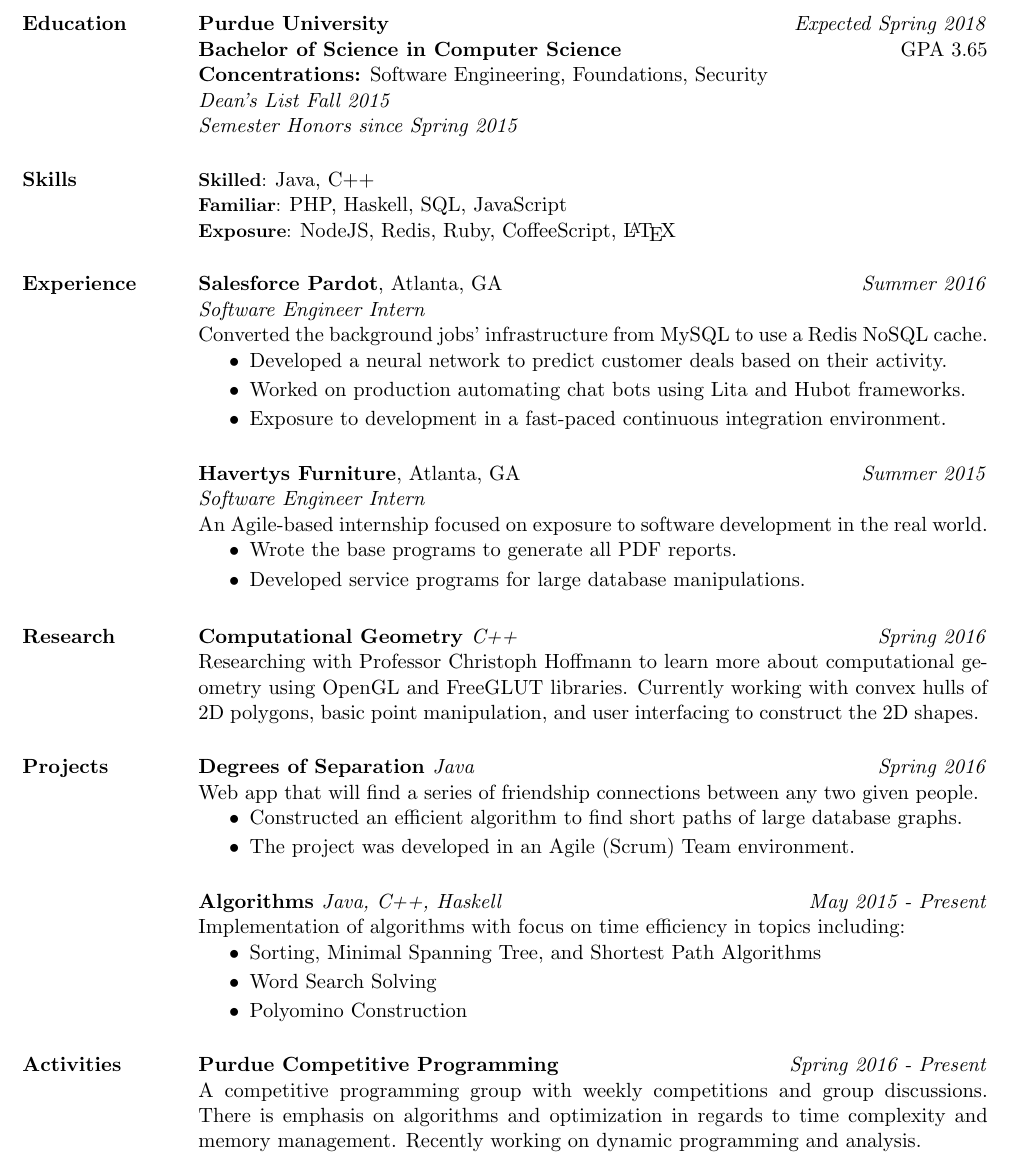
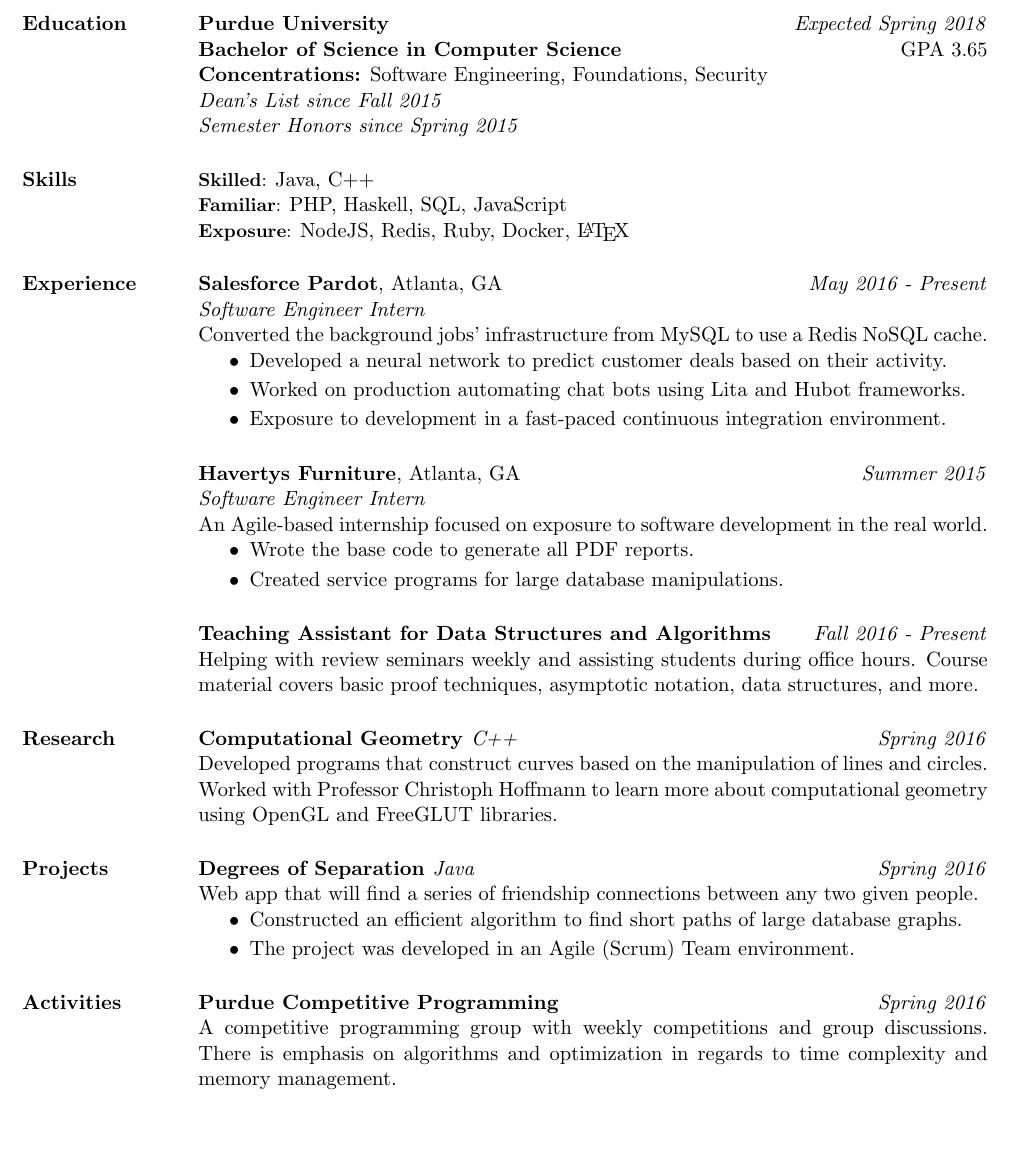
Before and after one commit to ryndvs96/resume, a LaTeX CV (resume.tex): part of the page, cut so that both start at the same text, the shorter picture padded with empty space. Compiled offline with pdfLaTeX.

Commit message:
Updated my resume yo

```diff
--- a/resume.tex
+++ b/resume.tex
@@ -36,7 +36,7 @@
 \textbf{Purdue University} \hfill \emph{Expected Spring 2018} \\
 \textbf{Bachelor of Science in Computer Science} \hfill GPA 3.65\\
 \textbf{Concentrations:} Software Engineering, Foundations, Security\\
-\emph{Dean's List Fall 2015}\\
+\emph{Dean's List since Fall 2015}\\
 \emph{Semester Honors since Spring 2015}
 
 
@@ -45,7 +45,7 @@
 
 \small{\textbf{Skilled}: }\normalsize{Java, C++}\\
 \small{\textbf{Familiar}: }\normalsize{PHP, Haskell, SQL, JavaScript}\\
-\small{\textbf{Exposure}: }\normalsize{NodeJS, Redis, Ruby, CoffeeScript, \LaTeX}
+\small{\textbf{Exposure}: }\normalsize{NodeJS, Redis, Ruby, Docker, \LaTeX}
 
 \begin{formatb}
   \employer{l}\dates{r}\\
@@ -55,7 +55,7 @@
 
 \section{\textsc{Experience}}
 \employer{\textbf{Salesforce Pardot}, Atlanta, GA}
-\dates{\emph{Summer 2016}}
+\dates{\emph{May 2016 - Present}}
 \location{\emph{Software Engineer Intern}}
 \begin{position}
   Converted the background jobs' infrastructure from MySQL to use a Redis NoSQL cache.
@@ -76,13 +76,13 @@
 \begin{position}
   An Agile-based internship focused on exposure to software development in the real world.
 \begin{itemize}
-\item Wrote the base programs to generate all PDF reports.
+\item Wrote the base code to generate all PDF reports.
 \end{itemize}
 % \begin{itemize}
 % \item Updated main sales center website.
 % \end{itemize}
 \begin{itemize}
-\item Developed service programs for large database manipulations.
+\item Created service programs for large database manipulations.
 \end{itemize}
 \end{position}
 
@@ -90,6 +90,12 @@
   \employer{l}\dates{r}\\
   \body\\
 \end{formatb}
+
+\employer{\textbf{Teaching Assistant for Data Structures and Algorithms}}
+\dates{\emph{Fall 2016 - Present}}
+\begin{position}
+  Helping with review seminars weekly and assisting students during office hours. Course material covers basic proof techniques, asymptotic notation, data structures, and more.
+\end{position}
 
 %\employer{\textbf{Degrees of Friendship}}
 %\dates{\emph{January 2016 - Present}}
@@ -108,12 +114,10 @@
 
 \section{\textsc{Research}}
 
-
-
 \employer{\textbf{\textcolor{black}{Computational Geometry \emph{C++}}}}
 \dates{\emph{Spring 2016}}
 \begin{position}
-    Researching with Professor Christoph Hoffmann to learn more about computational geometry using OpenGL and FreeGLUT libraries. Currently working with convex hulls of 2D polygons, basic point manipulation, and user interfacing to construct the 2D shapes.
+    Developed programs that construct curves based on the manipulation of lines and circles. Worked with Professor Christoph Hoffmann to learn more about computational geometry using OpenGL and FreeGLUT libraries.
 \end{position}
 
 
@@ -155,20 +159,20 @@
 \item The project was developed in an Agile (Scrum) Team environment.
 \end{itemize}
 
-\employer{\href{http://www.github.com/ryndvs96/Algorithms}{\textbf{\textcolor{black}{Algorithms \emph{Java, C++, Haskell}}}}}
-\dates{\emph{May 2015 - Present}}
-\begin{position}
-Implementation of algorithms with focus on time efficiency in topics including:%such as Sorting, Shortest Path Algorithms, Word Search Solving, and Polyomino Construction.
-\end{position}
-\begin{itemize}
-\item Sorting, Minimal Spanning Tree, and Shortest Path Algorithms%\hfill \emph{Prim's and Kruskal's Algorithms}
-\end{itemize}
-\begin{itemize}
-\item Word Search Solving%\hfill \emph{Decision Trees and Tries}
-\end{itemize}
-\begin{itemize}
-\item Polyomino Construction%\hfill \emph{Decision Trees and Tries}
-\end{itemize}
+% \employer{\href{http://www.github.com/ryndvs96/Algorithms}{\textbf{\textcolor{black}{Algorithms \emph{Java, C++, Haskell}}}}}
+% \dates{\emph{May 2015 - Present}}
+% \begin{position}
+% Implementation of algorithms with focus on time efficiency in topics including:%such as Sorting, Shortest Path Algorithms, Word Search Solving, and Polyomino Construction.
+% \end{position}
+% \begin{itemize}
+% \item Sorting, Minimal Spanning Tree, and Shortest Path Algorithms%\hfill \emph{Prim's and Kruskal's Algorithms}
+% \end{itemize}
+% \begin{itemize}
+% \item Word Search Solving%\hfill \emph{Decision Trees and Tries}
+% \end{itemize}
+% \begin{itemize}
+% \item Polyomino Construction%\hfill \emph{Decision Trees and Tries}
+% \end{itemize}
 % \begin{itemize}
 % \item Board Game Optimization%\hfill \emph{Decision Trees and Tries}
 % \end{itemize}
@@ -232,9 +236,9 @@
 \end{formatb}
 
 \employer{\textbf{Purdue Competitive Programming}}
-\dates{\emph{Spring 2016 - Present}}
+\dates{\emph{Spring 2016}}
 \begin{position}
-A competitive programming group with weekly competitions and group discussions. There is emphasis on algorithms and optimization in regards to time complexity and memory management. Recently working on dynamic programming and analysis.
+A competitive programming group with weekly competitions and group discussions. There is emphasis on algorithms and optimization in regards to time complexity and memory management.
 \end{position}
 
 % \employer{\textbf{BoilerMake}}
```
Also changed, not shown: resume.pdf, resume.ps, 3 other files.
